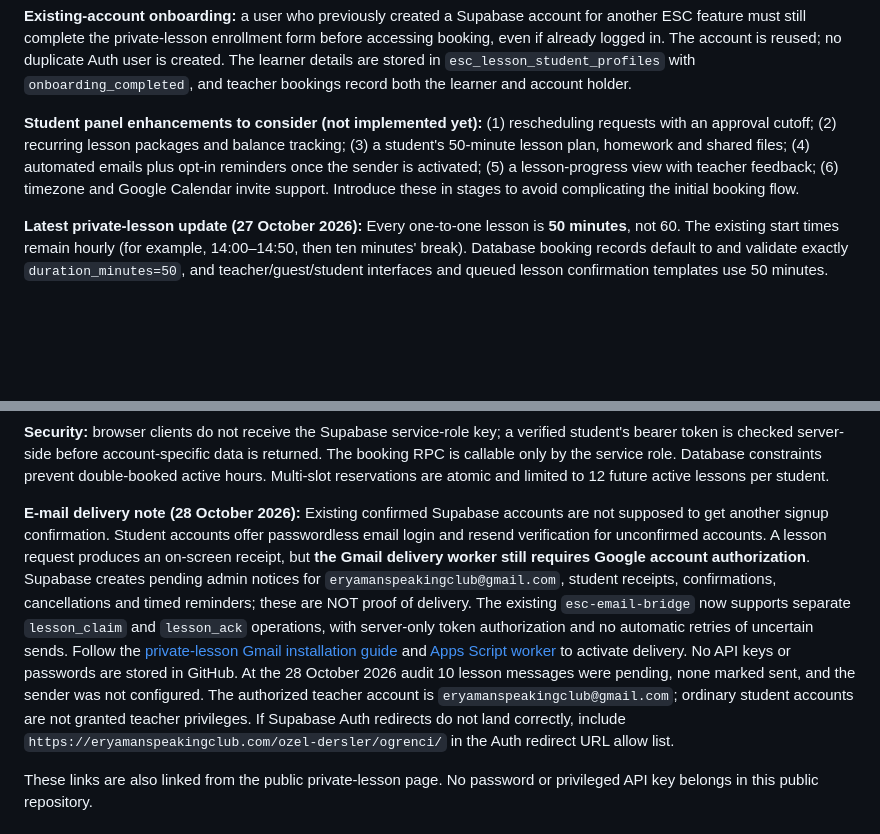
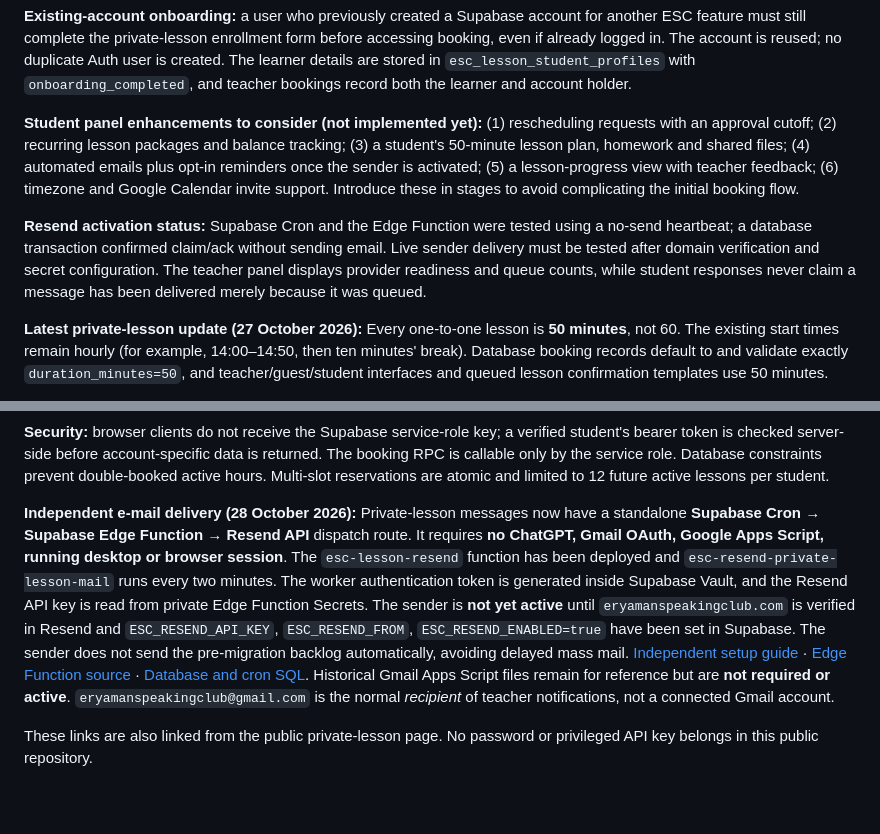
Before and after one commit to Eryaman-Speaking-Club/Eryaman-Speaking-Club.github.io, a Markdown page: README.md, 2 parts joined by grey strips. GitHub-like rendering; blank space fills up the shorter version.

Commit message:
Document GPT-free Supabase and Resend mail automation as primary service instead of Gmail script

```diff
--- a/README.md
+++ b/README.md
@@ -68,6 +68,8 @@ The class-code join flow is separate from administrator, teacher and **private-l
 
 **Student panel enhancements to consider (not implemented yet):** (1) rescheduling requests with an approval cutoff; (2) recurring lesson packages and balance tracking; (3) a student's 50-minute lesson plan, homework and shared files; (4) automated emails plus opt-in reminders once the sender is activated; (5) a lesson-progress view with teacher feedback; (6) timezone and Google Calendar invite support. Introduce these in stages to avoid complicating the initial booking flow.
 
+**Resend activation status:** Supabase Cron and the Edge Function were tested using a no-send heartbeat; a database transaction confirmed claim/ack without sending email. Live sender delivery must be tested after domain verification and secret configuration. The teacher panel displays provider readiness and queue counts, while student responses never claim a message has been delivered merely because it was queued.
+
 **Latest private-lesson update (27 October 2026):** Every one-to-one lesson is **50 minutes**, not 60. The existing start times remain hourly (for example, 14:00–14:50, then ten minutes' break). Database booking records default to and validate exactly `duration_minutes=50`, and teacher/guest/student interfaces and queued lesson confirmation templates use 50 minutes.
 
 **Alternative lesson time requests:** students who have completed enrollment can request an unavailable date/hour from the student dashboard, even when the weekly availability calendar contains no slots. Requests are stored in `esc_lesson_time_requests`, carry the verified student's contact and learner details, and are **not confirmed bookings**. They never occupy a lesson slot automatically. Teachers see these under `/ozel-dersler/yonetim/` and can mark contacted or declined. A separate `esc_lesson_time_request_mail` record is queued for the configured contact address, but no email is transmitted until a real dispatcher is connected.
@@ -89,7 +91,7 @@ The class-code join flow is separate from administrator, teacher and **private-l
 
 **Security:** browser clients do not receive the Supabase service-role key; a verified student's bearer token is checked server-side before account-specific data is returned. The booking RPC is callable only by the service role. Database constraints prevent double-booked active hours. Multi-slot reservations are atomic and limited to 12 future active lessons per student.
 
-**E-mail delivery note (28 October 2026):** Existing confirmed Supabase accounts are not supposed to get another signup confirmation. Student accounts offer passwordless email login and resend verification for unconfirmed accounts. A lesson request produces an on-screen receipt, but **the Gmail delivery worker still requires Google account authorization**. Supabase creates pending admin notices for `eryamanspeakingclub@gmail.com`, student receipts, confirmations, cancellations and timed reminders; these are NOT proof of delivery. The existing `esc-email-bridge` now supports separate `lesson_claim` and `lesson_ack` operations, with server-only token authorization and no automatic retries of uncertain sends. Follow the [private-lesson Gmail installation guide](integrations/README-private-lesson-email.md) and [Apps Script worker](integrations/esc-lesson-gmail-worker.gs) to activate delivery. No API keys or passwords are stored in GitHub. At the 28 October 2026 audit 10 lesson messages were pending, none marked sent, and the sender was not configured. The authorized teacher account is `eryamanspeakingclub@gmail.com`; ordinary student accounts are not granted teacher privileges. If Supabase Auth redirects do not land correctly, include `https://eryamanspeakingclub.com/ozel-dersler/ogrenci/` in the Auth redirect URL allow list.
+**Independent e-mail delivery (28 October 2026):** Private-lesson messages now have a standalone **Supabase Cron → Supabase Edge Function → Resend API** dispatch route. It requires **no ChatGPT, Gmail OAuth, Google Apps Script, running desktop or browser session**. The `esc-lesson-resend` function has been deployed and `esc-resend-private-lesson-mail` runs every two minutes. The worker authentication token is generated inside Supabase Vault, and the Resend API key is read from private Edge Function Secrets. The sender is **not yet active** until `eryamanspeakingclub.com` is verified in Resend and `ESC_RESEND_API_KEY`, `ESC_RESEND_FROM`, `ESC_RESEND_ENABLED=true` have been set in Supabase. The sender does not send the pre-migration backlog automatically, avoiding delayed mass mail. [Independent setup guide](integrations/README-resend-mail.md) · [Edge Function source](supabase/functions/esc-lesson-resend/index.ts) · [Database and cron SQL](integrations/sql/esc-resend-dispatch-schema.sql). Historical Gmail Apps Script files remain for reference but are **not required or active**. `eryamanspeakingclub@gmail.com` is the normal *recipient* of teacher notifications, not a connected Gmail account.
 
 These links are also linked from the public private-lesson page. No password or privileged API key belongs in this public repository.
 
```
